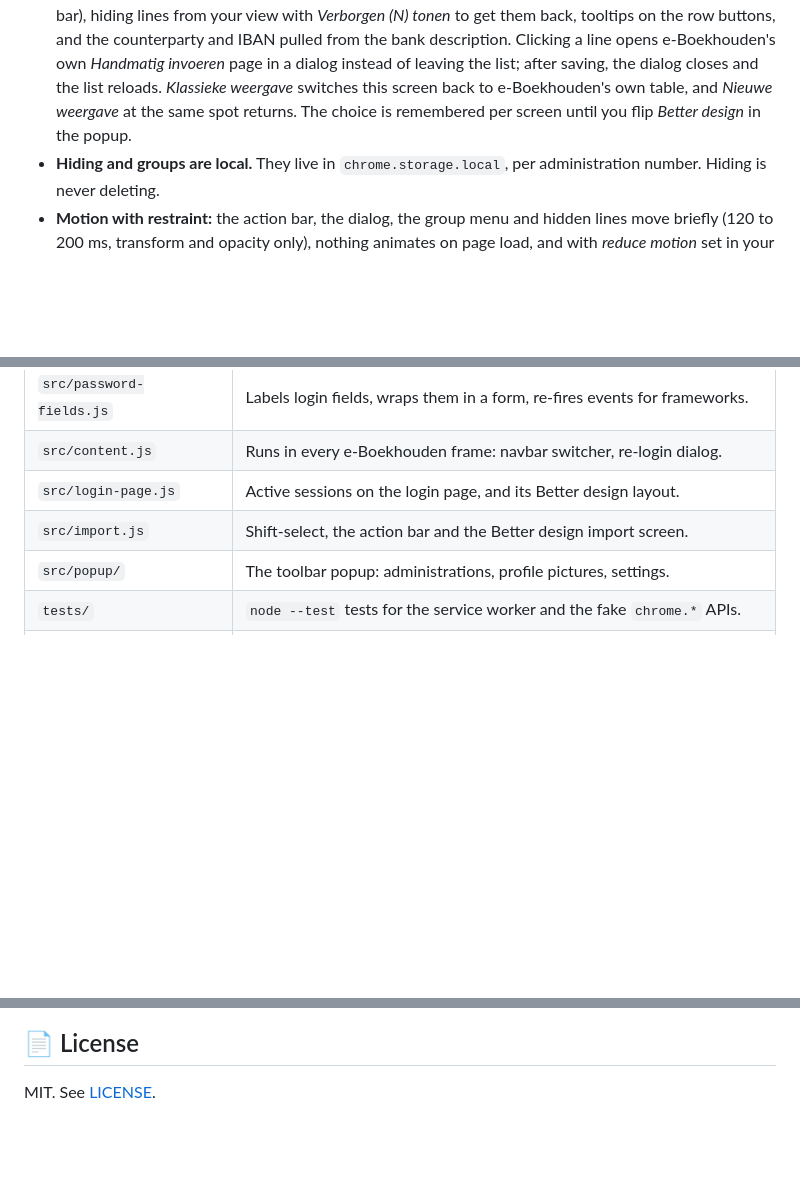
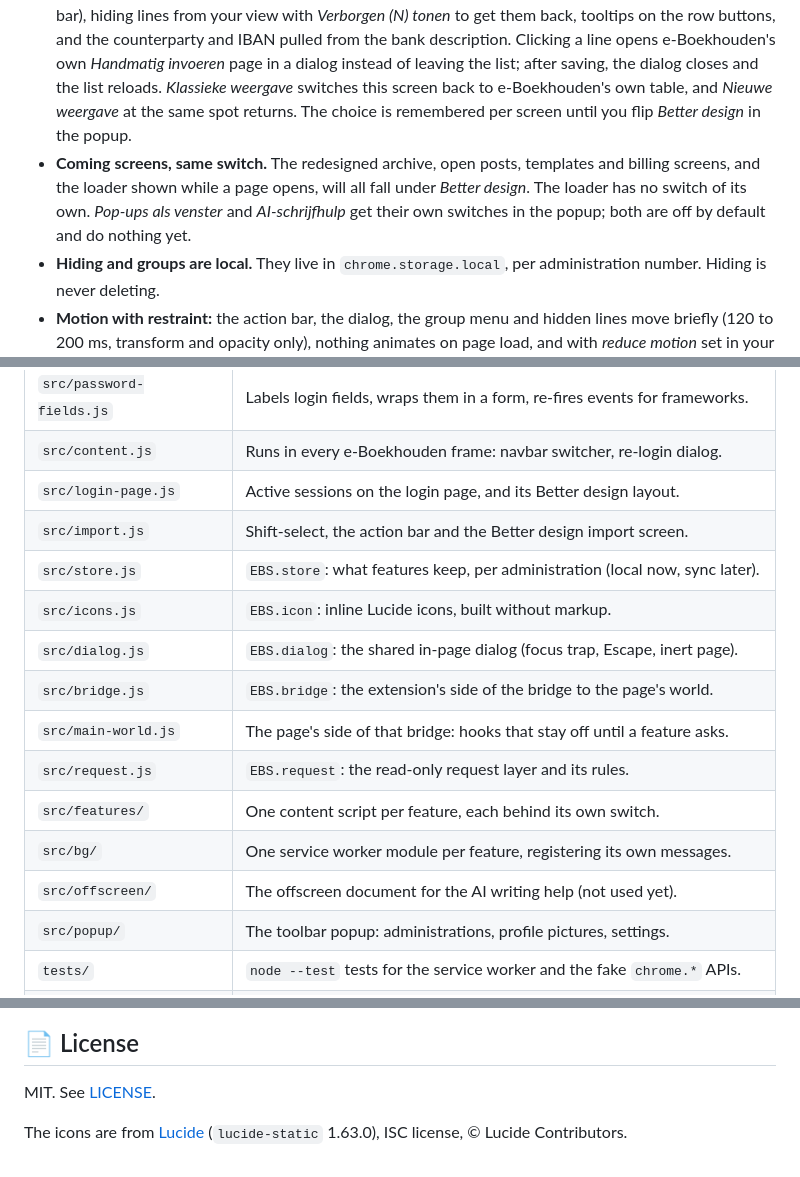
Before and after one commit to SherinBloemendaal/eboekhouden-extension, a Markdown page: README.md, 3 parts joined by grey strips. Drawn GitHub-style; folded sections open; blank space fills up the shorter version.

```diff
--- a/README.md
+++ b/README.md
@@ -107,6 +107,7 @@ One switch, *Better design* in the popup, off by default. It turns on redesigned
 
 - **Login page:** two joined panels: your active sessions as cards (or a searchable list when there are many) next to the login form, restyled with CSS around e-Boekhouden's real fields.
 - **Import screen:** totals for what is in view, one search field over every column, filters on direction, booking month and amount, groups you make yourself (tabs, and *Aan groep toevoegen* in the action bar), hiding lines from your view with *Verborgen (N) tonen* to get them back, tooltips on the row buttons, and the counterparty and IBAN pulled from the bank description. Clicking a line opens e-Boekhouden's own *Handmatig invoeren* page in a dialog instead of leaving the list; after saving, the dialog closes and the list reloads. *Klassieke weergave* switches this screen back to e-Boekhouden's own table, and *Nieuwe weergave* at the same spot returns. The choice is remembered per screen until you flip *Better design* in the popup.
+- **Coming screens, same switch.** The redesigned archive, open posts, templates and billing screens, and the loader shown while a page opens, will all fall under *Better design*. The loader has no switch of its own. *Pop-ups als venster* and *AI-schrijfhulp* get their own switches in the popup; both are off by default and do nothing yet.
 - **Hiding and groups are local.** They live in `chrome.storage.local`, per administration number. Hiding is never deleting.
 - **Motion with restraint:** the action bar, the dialog, the group menu and hidden lines move briefly (120 to 200 ms, transform and opacity only), nothing animates on page load, and with *reduce motion* set in your system the movement turns into a short fade.
 
@@ -158,6 +163,15 @@ The service worker tests use an in-memory fake of the chrome.* APIs; the page sc
 | `src/content.js`          | Runs in every e-Boekhouden frame: navbar switcher, re-login dialog.          |
 | `src/login-page.js`       | Active sessions on the login page, and its Better design layout.             |
 | `src/import.js`           | Shift-select, the action bar and the Better design import screen.            |
+| `src/store.js`            | `EBS.store`: what features keep, per administration (local now, sync later). |
+| `src/icons.js`            | `EBS.icon`: inline Lucide icons, built without markup.                       |
+| `src/dialog.js`           | `EBS.dialog`: the shared in-page dialog (focus trap, Escape, inert page).    |
+| `src/bridge.js`           | `EBS.bridge`: the extension's side of the bridge to the page's world.        |
+| `src/main-world.js`       | The page's side of that bridge: hooks that stay off until a feature asks.    |
+| `src/request.js`          | `EBS.request`: the read-only request layer and its rules.                    |
+| `src/features/`           | One content script per feature, each behind its own switch.                  |
+| `src/bg/`                 | One service worker module per feature, registering its own messages.        |
+| `src/offscreen/`          | The offscreen document for the AI writing help (not used yet).               |
 | `src/popup/`              | The toolbar popup: administrations, profile pictures, settings.              |
 | `tests/`                  | `node --test` tests for the service worker and the fake `chrome.*` APIs.     |
 | `icons/`                  | The extension icon as SVG, and the PNG sizes Chrome uses.                    |
@@ -181,3 +195,5 @@ The service worker tests use an in-memory fake of the chrome.* APIs; the page sc
 ## 📄 License
 
 MIT. See [LICENSE](LICENSE).
+
+The icons are from [Lucide](https://lucide.dev) (`lucide-static` 1.63.0), ISC license, © Lucide Contributors.
```
Also changed, not shown: other parts of README.md (+6 -2 lines).
